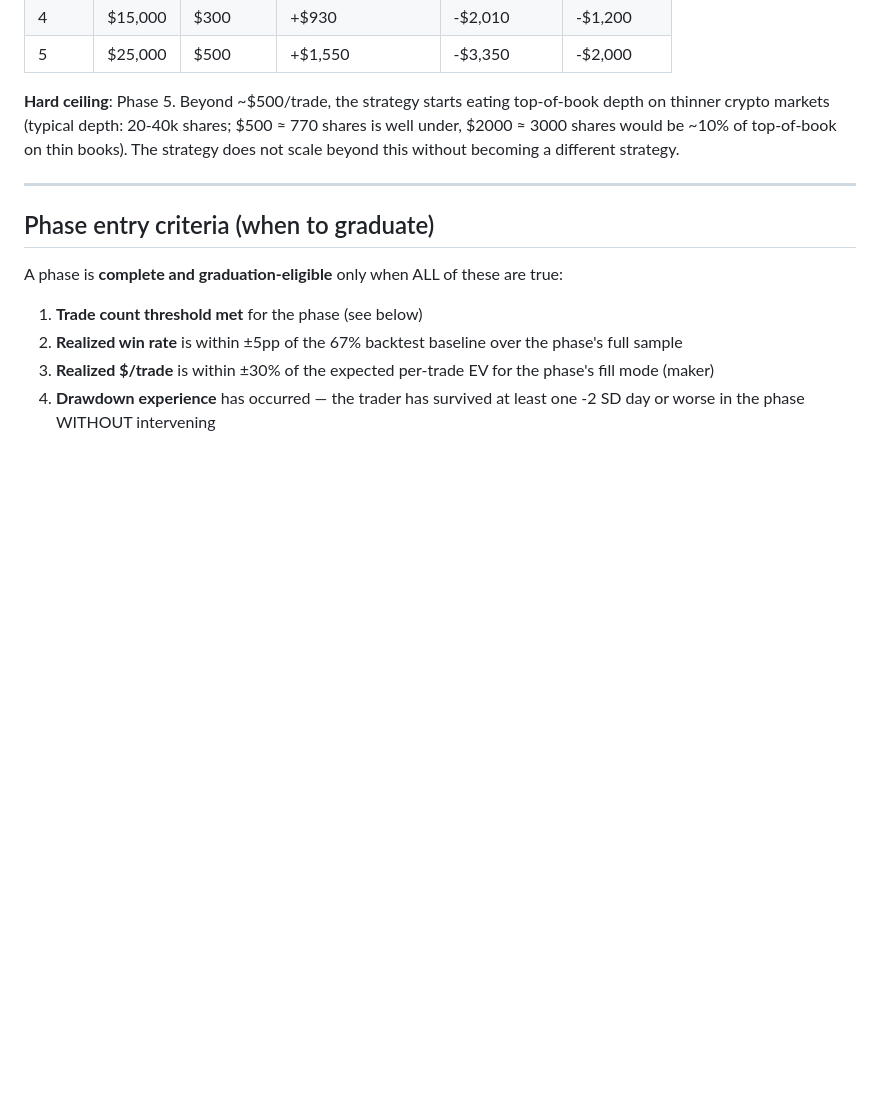
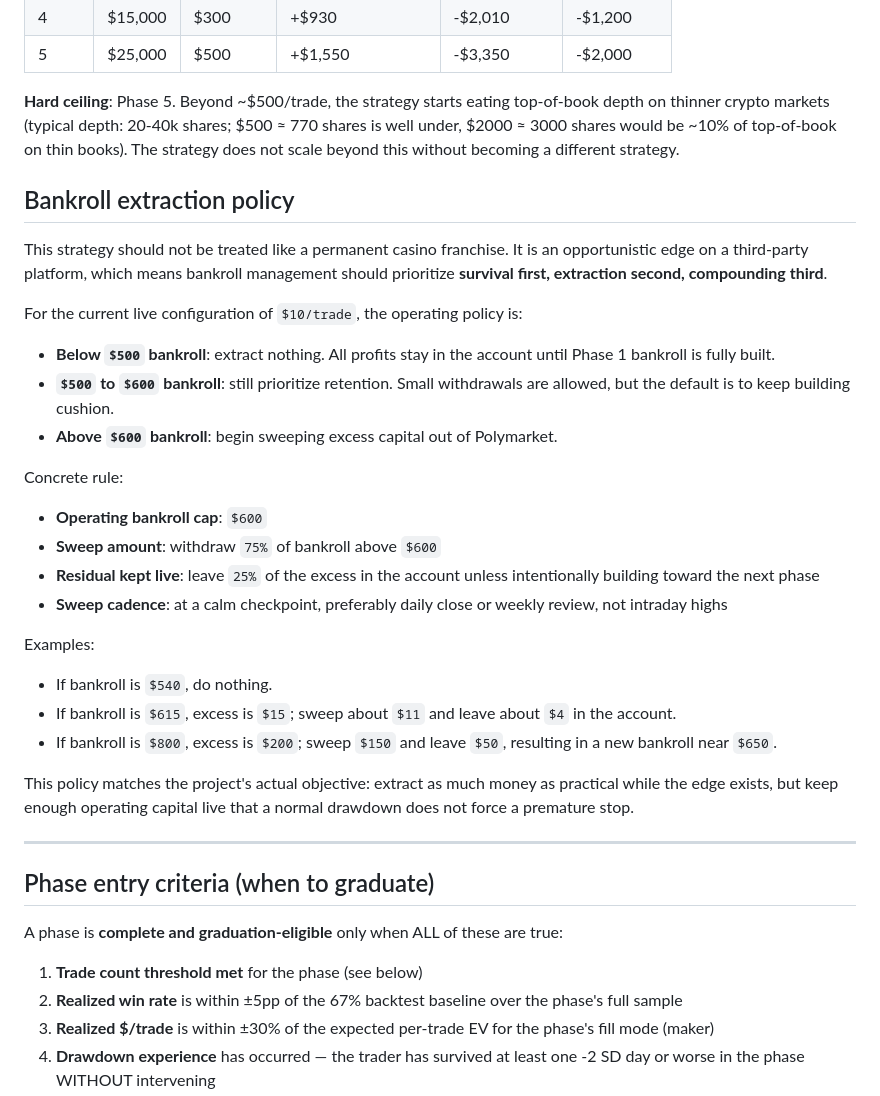
Before and after one commit to lwt255/polymarket-mm, a Markdown page: docs/v4-scaling-plan.md, the part around the change. GitHub-like rendering; blank space fills up the shorter version.

Commit message:
docs: add v4 bankroll extraction policy

```diff
--- a/docs/v4-scaling-plan.md
+++ b/docs/v4-scaling-plan.md
@@ -38,6 +38,31 @@ Each phase has the **same strategy, same code, same risk profile** — just diff
 | 5 | $25,000 | $500 | +$1,550 | -$3,350 | -$2,000 |
 
 **Hard ceiling**: Phase 5. Beyond ~$500/trade, the strategy starts eating top-of-book depth on thinner crypto markets (typical depth: 20-40k shares; $500 ≈ 770 shares is well under, $2000 ≈ 3000 shares would be ~10% of top-of-book on thin books). The strategy does not scale beyond this without becoming a different strategy.
+
+## Bankroll extraction policy
+
+This strategy should not be treated like a permanent casino franchise. It is an opportunistic edge on a third-party platform, which means bankroll management should prioritize **survival first, extraction second, compounding third**.
+
+For the current live configuration of `$10/trade`, the operating policy is:
+
+- **Below `$500` bankroll**: extract nothing. All profits stay in the account until Phase 1 bankroll is fully built.
+- **`$500` to `$600` bankroll**: still prioritize retention. Small withdrawals are allowed, but the default is to keep building cushion.
+- **Above `$600` bankroll**: begin sweeping excess capital out of Polymarket.
+
+Concrete rule:
+
+- **Operating bankroll cap**: `$600`
+- **Sweep amount**: withdraw `75%` of bankroll above `$600`
+- **Residual kept live**: leave `25%` of the excess in the account unless intentionally building toward the next phase
+- **Sweep cadence**: at a calm checkpoint, preferably daily close or weekly review, not intraday highs
+
+Examples:
+
+- If bankroll is `$540`, do nothing.
+- If bankroll is `$615`, excess is `$15`; sweep about `$11` and leave about `$4` in the account.
+- If bankroll is `$800`, excess is `$200`; sweep `$150` and leave `$50`, resulting in a new bankroll near `$650`.
+
+This policy matches the project's actual objective: extract as much money as practical while the edge exists, but keep enough operating capital live that a normal drawdown does not force a premature stop.
 
 ---
 
```
Also changed, not shown: journal/2026-04-10.md (added, +53 -0 lines).
